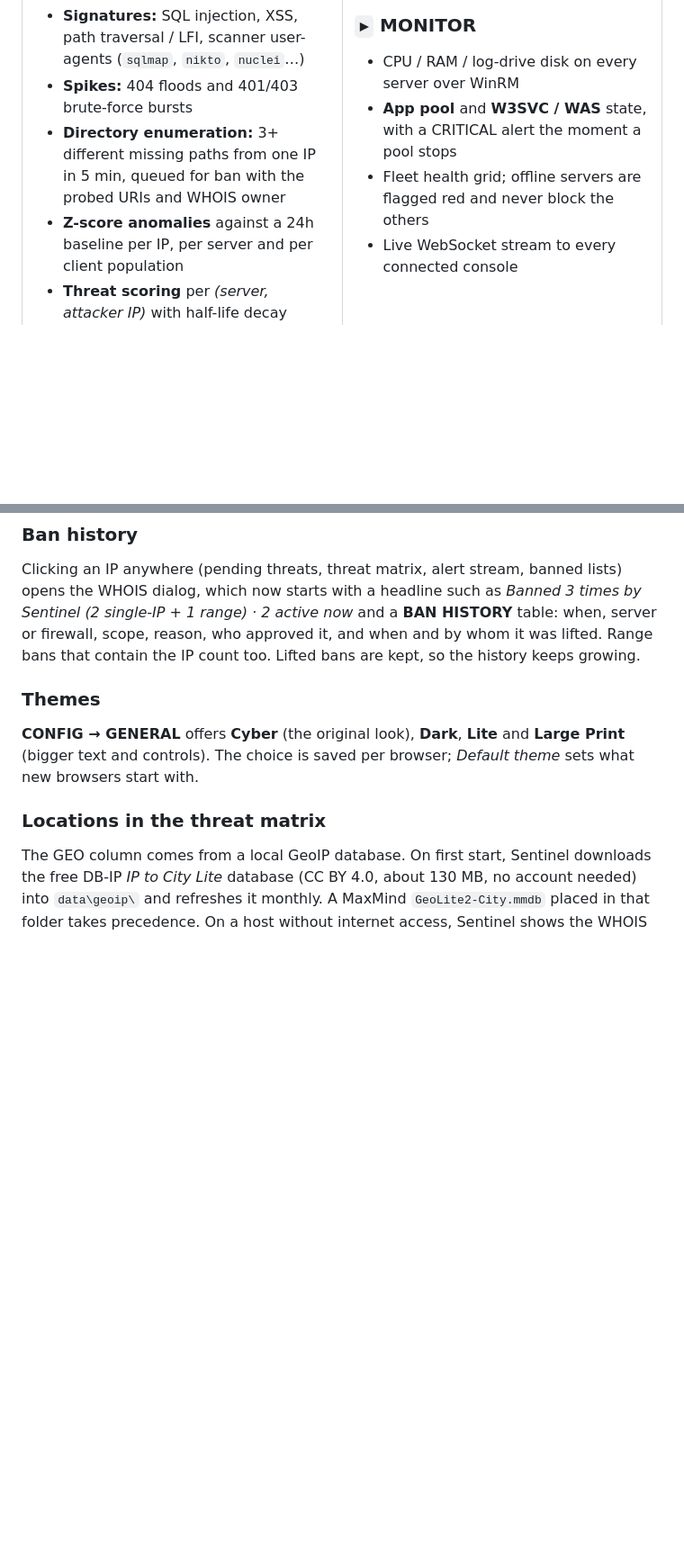
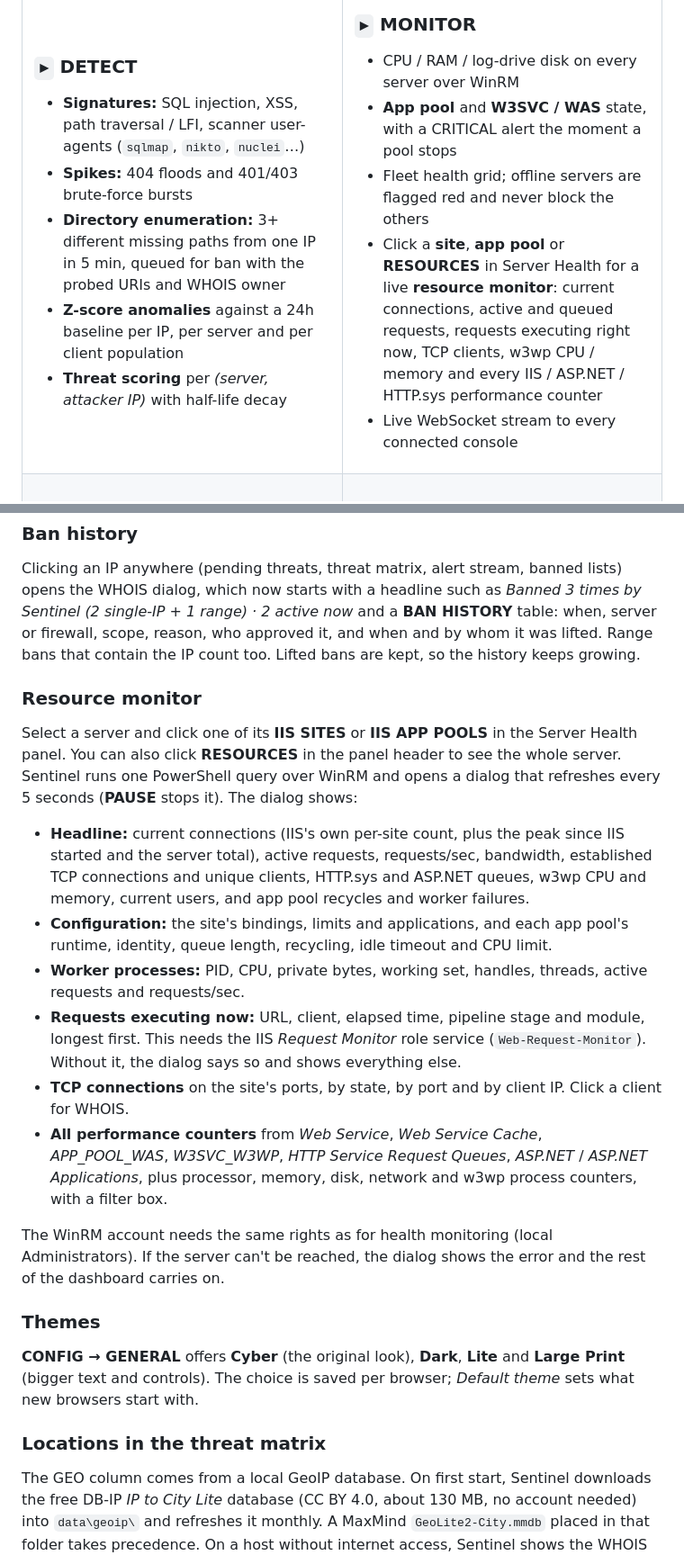
Before and after one commit to DenverChess/IIS-Command-Center, a Markdown page: README.md, 2 parts joined by grey strips. Shown at 90% size. Drawn GitHub-style; blank space fills up the shorter version.

Commit message:
README: resource monitor
Co-authored-by: Aaron Muslim <DenverChess@users.noreply.github.com>

```diff
--- a/README.md
+++ b/README.md
@@ -61,6 +61,7 @@ backoff **while the rest of the fleet keeps streaming**.
 - CPU / RAM / log-drive disk on every server over WinRM
 - **App pool** and **W3SVC / WAS** state, with a CRITICAL alert the moment a pool stops
 - Fleet health grid; offline servers are flagged red and never block the others
+- Click a **site**, **app pool** or **RESOURCES** in Server Health for a live **resource monitor**: current connections, active and queued requests, requests executing right now, TCP clients, w3wp CPU / memory and every IIS / ASP.NET / HTTP.sys performance counter
 - Live WebSocket stream to every connected console
 
 </td>
@@ -353,6 +354,28 @@ starts with a headline such as *Banned 3 times by Sentinel (2 single-IP + 1 rang
 table: when, server or firewall, scope, reason, who approved it, and when and by whom it was lifted. Range bans that
 contain the IP count too. Lifted bans are kept, so the history keeps growing.
 
+### Resource monitor
+
+Select a server and click one of its **IIS SITES** or **IIS APP POOLS** in the Server Health panel. You can also click
+**RESOURCES** in the panel header to see the whole server. Sentinel runs one PowerShell query over WinRM and opens a
+dialog that refreshes every 5 seconds (**PAUSE** stops it). The dialog shows:
+
+- **Headline:** current connections (IIS's own per-site count, plus the peak since IIS started and the server total),
+  active requests, requests/sec, bandwidth, established TCP connections and unique clients, HTTP.sys and ASP.NET queues,
+  w3wp CPU and memory, current users, and app pool recycles and worker failures.
+- **Configuration:** the site's bindings, limits and applications, and each app pool's runtime, identity, queue
+  length, recycling, idle timeout and CPU limit.
+- **Worker processes:** PID, CPU, private bytes, working set, handles, threads, active requests and requests/sec.
+- **Requests executing now:** URL, client, elapsed time, pipeline stage and module, longest first. This needs the IIS
+  *Request Monitor* role service (`Web-Request-Monitor`). Without it, the dialog says so and shows everything else.
+- **TCP connections** on the site's ports, by state, by port and by client IP. Click a client for WHOIS.
+- **All performance counters** from *Web Service*, *Web Service Cache*, *APP_POOL_WAS*, *W3SVC_W3WP*, *HTTP Service
+  Request Queues*, *ASP.NET* / *ASP.NET Applications*, plus processor, memory, disk, network and w3wp process counters,
+  with a filter box.
+
+The WinRM account needs the same rights as for health monitoring (local Administrators). If the server can't be
+reached, the dialog shows the error and the rest of the dashboard carries on.
+
 ### Themes
 
 **CONFIG → GENERAL** offers **Cyber** (the original look), **Dark**, **Lite** and **Large Print** (bigger text and
```
Also changed, not shown: other parts of README.md (+1 -0 lines).
